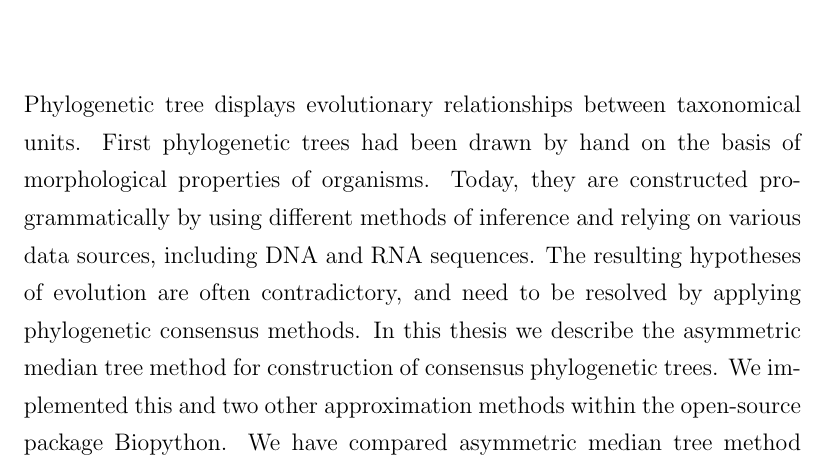
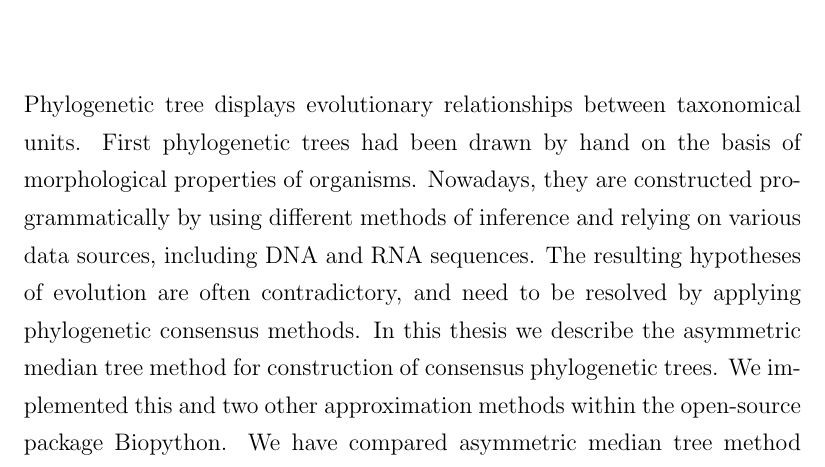
Before and after one commit to usoban/amt-consensus, a LaTeX thesis (diploma.tex): part of page 19 of 87, cut so that both start at the same text. Compiled offline with pdfLaTeX.

```diff
--- a/diploma.tex
+++ b/diploma.tex
@@ -35,13 +35,14 @@
 %	DIPLOMA INFO
 %%%%%%%%%%%%%%%%%%%%%%%%%%%%%%%%%%%%%%%%
 \newcommand{\ttitle}{Implementacija metode asimetričnega srednjega drevesa za iskanje konsenza filogenetskih dreves}
-\newcommand{\ttitleEn}{Implementation of asymmetric median tree method for computation of phylogenetic trees}
+\newcommand{\ttitleEn}{Implementation of asymmetric median tree method for the identification of a consensus phylogenetic tree}
 \newcommand{\tsubject}{\ttitle}
 \newcommand{\tsubjectEn}{\ttitleEn}
 \newcommand{\tauthor}{Urban Soban}
 \newcommand{\tkeywords}{konsenz, drevo, filogenetika, asimetrično srednje drevo, Biopython, Robinson-Fouldsova mera}
 \newcommand{\tkeywordsEn}{consensus, tree, phylogeny, asymmetric median tree, Biopython, Robinson–Foulds distance}
 
+% TODO: preveri, če angleški naslov zdaj bolj ustrezen
 
 \usepackage{hyperref}
 %%%%%%%%%%%%%%%%%%%%%%%%%%%%%%%%%%%%%%%%
@@ -456,7 +457,7 @@
 
 Phylogenetic tree displays evolutionary relationships between taxonomical
 units. First phylogenetic trees had been drawn by hand on the basis of
-morphological properties of organisms. Today, they are constructed
+morphological properties of organisms. Nowadays, they are constructed
 programmatically by using different methods of inference and relying on
 various data sources, including DNA and RNA sequences. The resulting
 hypotheses of evolution are often contradictory, and need to be resolved by
```
